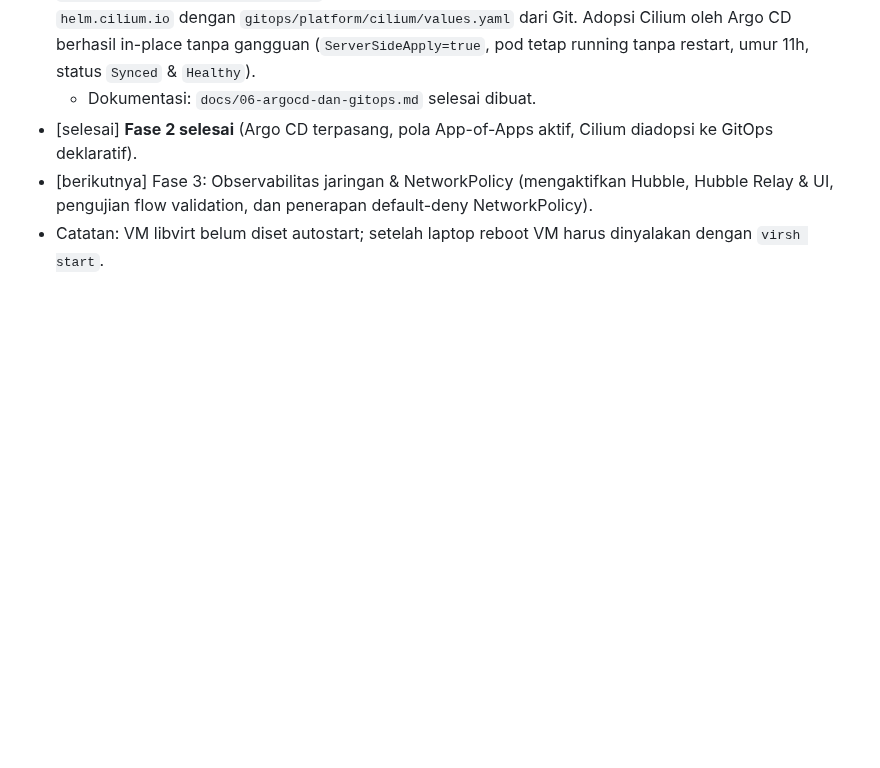
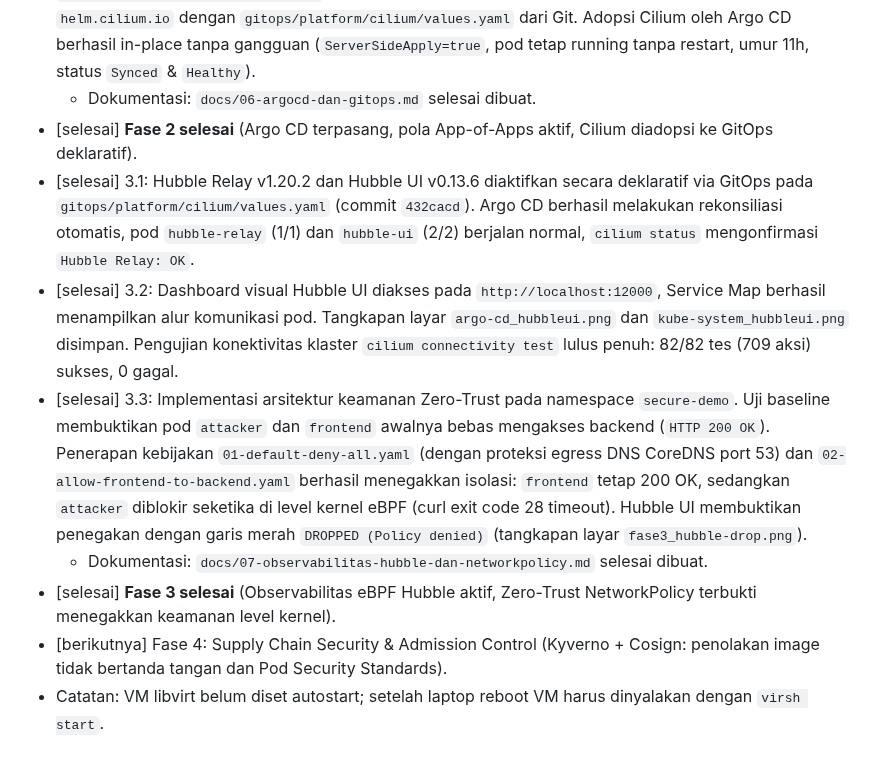
Before and after one commit to nael0407/k8s-hardened-platform, a Markdown page: project3-k8s-hardened-platform(7).md, the part around the change. GitHub-like rendering; blank space fills up the shorter version.

Commit message:
feat(scurity): implementasi zero-trust network policy dan dokumetasi fase 3 hubble

```diff
--- a/project3-k8s-hardened-platform(7).md
+++ b/project3-k8s-hardened-platform(7).md
@@ -226,5 +226,10 @@ k8s-hardened-platform/
 - [selesai] 2.4: Struktur GitOps pola App-of-Apps dibuat (`gitops/bootstrap/root-application.yaml` dan `gitops/bootstrap/apps/cilium.yaml`). Fitur Multiple Sources menggabungkan chart upstream `helm.cilium.io` dengan `gitops/platform/cilium/values.yaml` dari Git. Adopsi Cilium oleh Argo CD berhasil in-place tanpa gangguan (`ServerSideApply=true`, pod tetap running tanpa restart, umur 11h, status `Synced` & `Healthy`).
   - Dokumentasi: `docs/06-argocd-dan-gitops.md` selesai dibuat.
 - [selesai] **Fase 2 selesai** (Argo CD terpasang, pola App-of-Apps aktif, Cilium diadopsi ke GitOps deklaratif).
-- [berikutnya] Fase 3: Observabilitas jaringan & NetworkPolicy (mengaktifkan Hubble, Hubble Relay & UI, pengujian flow validation, dan penerapan default-deny NetworkPolicy).
+- [selesai] 3.1: Hubble Relay v1.20.2 dan Hubble UI v0.13.6 diaktifkan secara deklaratif via GitOps pada `gitops/platform/cilium/values.yaml` (commit `432cacd`). Argo CD berhasil melakukan rekonsiliasi otomatis, pod `hubble-relay` (1/1) dan `hubble-ui` (2/2) berjalan normal, `cilium status` mengonfirmasi `Hubble Relay: OK`.
+- [selesai] 3.2: Dashboard visual Hubble UI diakses pada `http://localhost:12000`, Service Map berhasil menampilkan alur komunikasi pod. Tangkapan layar `argo-cd_hubbleui.png` dan `kube-system_hubbleui.png` disimpan. Pengujian konektivitas klaster `cilium connectivity test` lulus penuh: 82/82 tes (709 aksi) sukses, 0 gagal.
+- [selesai] 3.3: Implementasi arsitektur keamanan Zero-Trust pada namespace `secure-demo`. Uji baseline membuktikan pod `attacker` dan `frontend` awalnya bebas mengakses backend (`HTTP 200 OK`). Penerapan kebijakan `01-default-deny-all.yaml` (dengan proteksi egress DNS CoreDNS port 53) dan `02-allow-frontend-to-backend.yaml` berhasil menegakkan isolasi: `frontend` tetap 200 OK, sedangkan `attacker` diblokir seketika di level kernel eBPF (curl exit code 28 timeout). Hubble UI membuktikan penegakan dengan garis merah `DROPPED (Policy denied)` (tangkapan layar `fase3_hubble-drop.png`).
+  - Dokumentasi: `docs/07-observabilitas-hubble-dan-networkpolicy.md` selesai dibuat.
+- [selesai] **Fase 3 selesai** (Observabilitas eBPF Hubble aktif, Zero-Trust NetworkPolicy terbukti menegakkan keamanan level kernel).
+- [berikutnya] Fase 4: Supply Chain Security & Admission Control (Kyverno + Cosign: penolakan image tidak bertanda tangan dan Pod Security Standards).
 - Catatan: VM libvirt belum diset autostart; setelah laptop reboot VM harus dinyalakan dengan `virsh start`.
```
Also changed, not shown: docs/07-observabilitas-hubble-dan-networkpolicy.md (added, +307 -0 lines), docs/images/fase3_hubble-drop.png (added), 3 other files.
